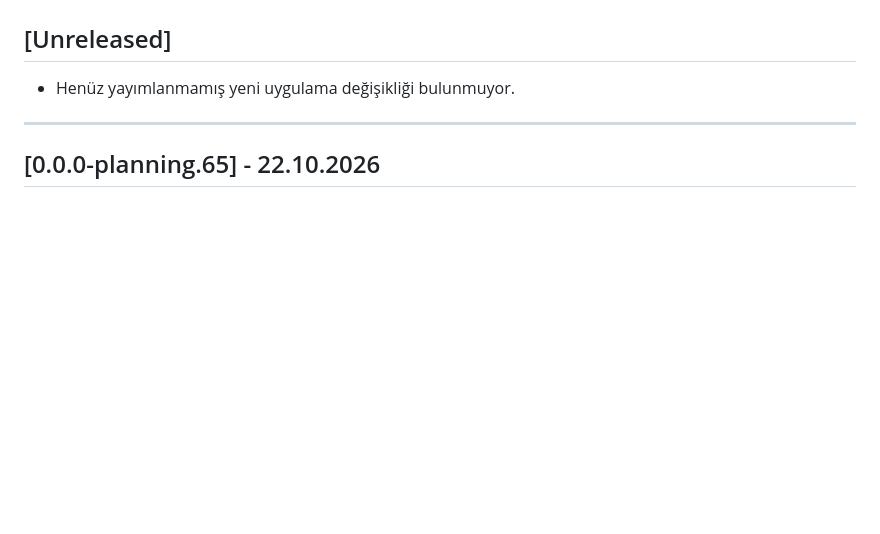
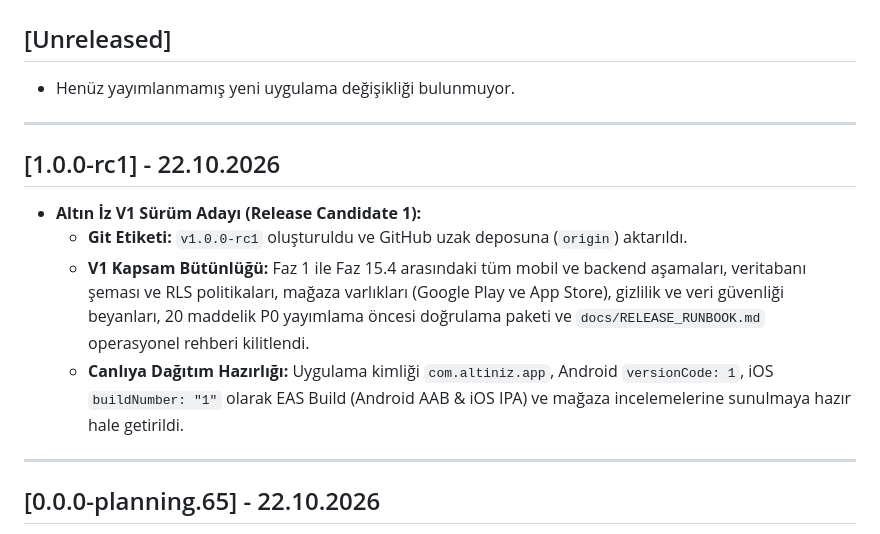
Before and after one commit to gultepeadem/altin-iz, a Markdown page: docs/CHANGELOG.md, the part around the change. Rendered like a GitHub page; blank space fills up the shorter version.

Commit message:
docs(release): document v1.0.0-rc1 release candidate in changelog and handoff

```diff
--- a/docs/CHANGELOG.md
+++ b/docs/CHANGELOG.md
@@ -53,6 +53,15 @@ Sürüm henüz yayımlanmamışsa:
 ## [Unreleased]
 
 - Henüz yayımlanmamış yeni uygulama değişikliği bulunmuyor.
+
+---
+
+## [1.0.0-rc1] - 22.10.2026
+
+- **Altın İz V1 Sürüm Adayı (Release Candidate 1):**
+  - **Git Etiketi:** `v1.0.0-rc1` oluşturuldu ve GitHub uzak deposuna (`origin`) aktarıldı.
+  - **V1 Kapsam Bütünlüğü:** Faz 1 ile Faz 15.4 arasındaki tüm mobil ve backend aşamaları, veritabanı şeması ve RLS politikaları, mağaza varlıkları (Google Play ve App Store), gizlilik ve veri güvenliği beyanları, 20 maddelik P0 yayımlama öncesi doğrulama paketi ve `docs/RELEASE_RUNBOOK.md` operasyonel rehberi kilitlendi.
+  - **Canlıya Dağıtım Hazırlığı:** Uygulama kimliği `com.altiniz.app`, Android `versionCode: 1`, iOS `buildNumber: "1"` olarak EAS Build (Android AAB & iOS IPA) ve mağaza incelemelerine sunulmaya hazır hale getirildi.
 
 ---
 
```
Also changed, not shown: docs/HANDOFF.md (+2 -1 lines), docs/PROJECT_CONTEXT.md (+2 -1 lines).
